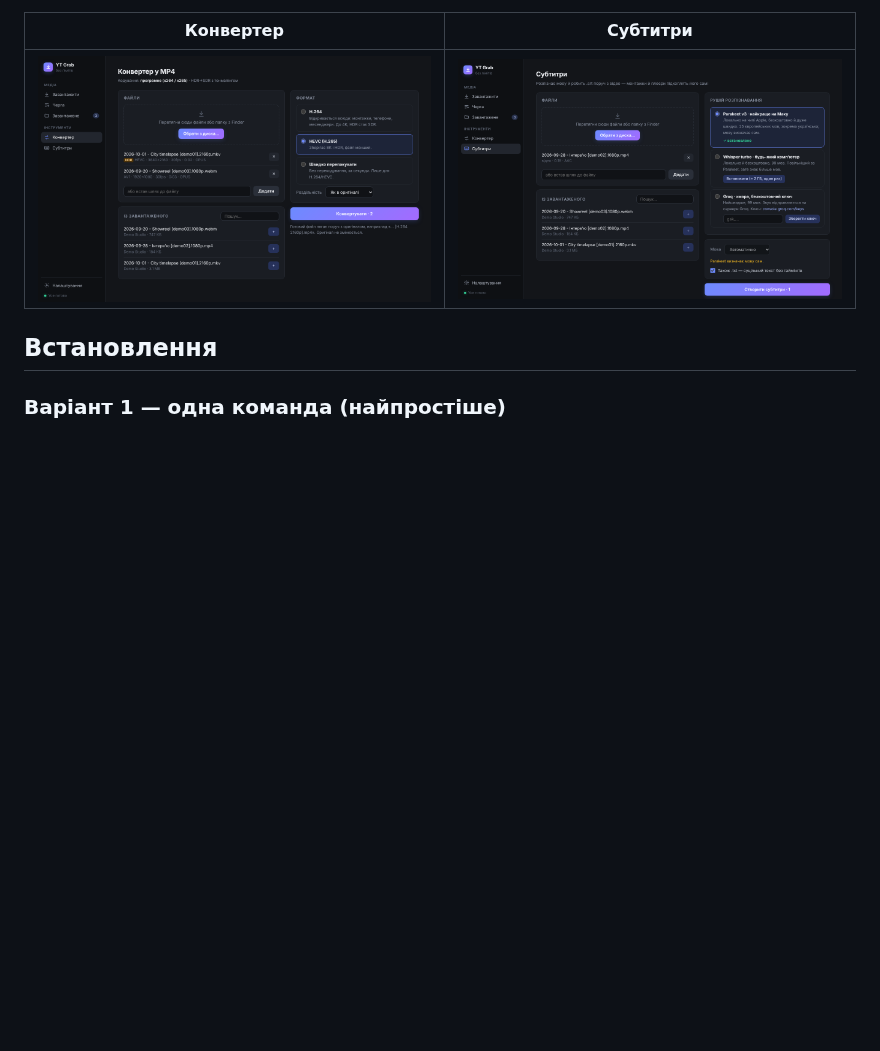
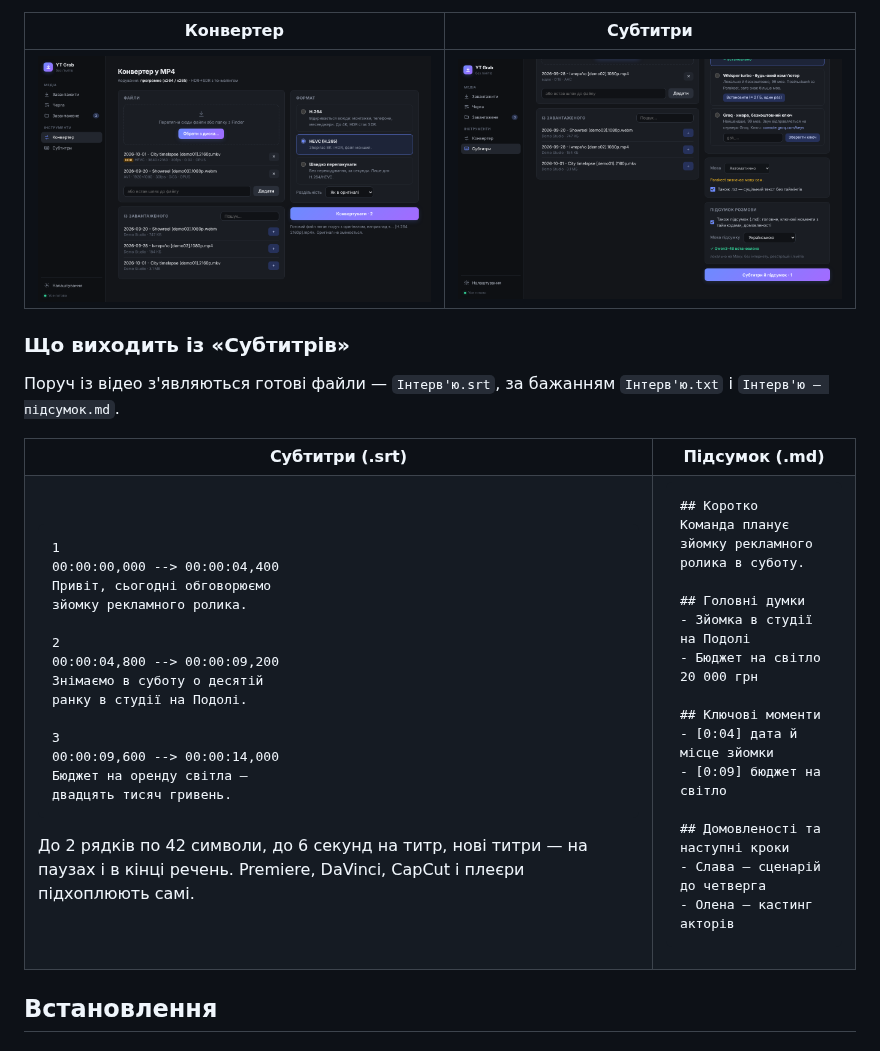
Before and after one commit to slavashootit/yt-grab, a Markdown page: README.md, the part around one of its changes. Rendered like a GitHub page; pictures changed too: docs/subtitles.png; blank space fills up the shorter version.

Commit message:
README: show the summary card and example SRT/summary output
Co-Authored-By: Claude Opus 5.5 <noreply@anthropic.com>
Claude-Session: https://claude.ai/code/session_01HLkL6QWVp2joQWSzi6EvHT

````diff
--- a/README.md
+++ b/README.md
@@ -32,4 +32,53 @@
 
 | Конвертер | Субтитри |
 |---|---|
-| <img src="docs/converter.png" alt="Конвертер"> | <img src="docs/subtitles.png" alt="Субтитри"> |
+| <img src="docs/converter.png" alt="Конвертер"> | <img src="docs/subtitles.png" alt="Субтитри й підсумок"> |
+
+### Що виходить із «Субтитрів»
+Поруч із відео з'являються готові файли — `Інтерв'ю.srt`, за бажанням `Інтерв'ю.txt` і `Інтерв'ю — підсумок.md`.
+
+<table>
+<tr><th>Субтитри (.srt)</th><th>Підсумок (.md)</th></tr>
+<tr><td valign="top">
+
+```
+1
+00:00:00,000 --> 00:00:04,400
+Привіт, сьогодні обговорюємо
+зйомку рекламного ролика.
+
+2
+00:00:04,800 --> 00:00:09,200
+Знімаємо в суботу о десятій
+ранку в студії на Подолі.
+
+3
+00:00:09,600 --> 00:00:14,000
+Бюджет на оренду світла —
+двадцять тисяч гривень.
+```
+
+До 2 рядків по 42 символи, до 6 секунд на титр,
+нові титри — на паузах і в кінці речень.
+Premiere, DaVinci, CapCut і плеєри підхоплюють самі.
+
+</td><td valign="top">
+
+```markdown
+## Коротко
+Команда планує зйомку рекламного
+ролика в суботу.
+
+## Головні думки
+- Зйомка в студії на Подолі
+- Бюджет на світло 20 000 грн
+
+## Ключові моменти
+- [0:04] дата й місце зйомки
+- [0:09] бюджет на світло
+
+## Домовленості та наступні кроки
+- Слава — сценарій до четверга
+- Олена — кастинг акторів
+```
+
````
Also changed, not shown: other parts of README.md (+2 -0 lines).
